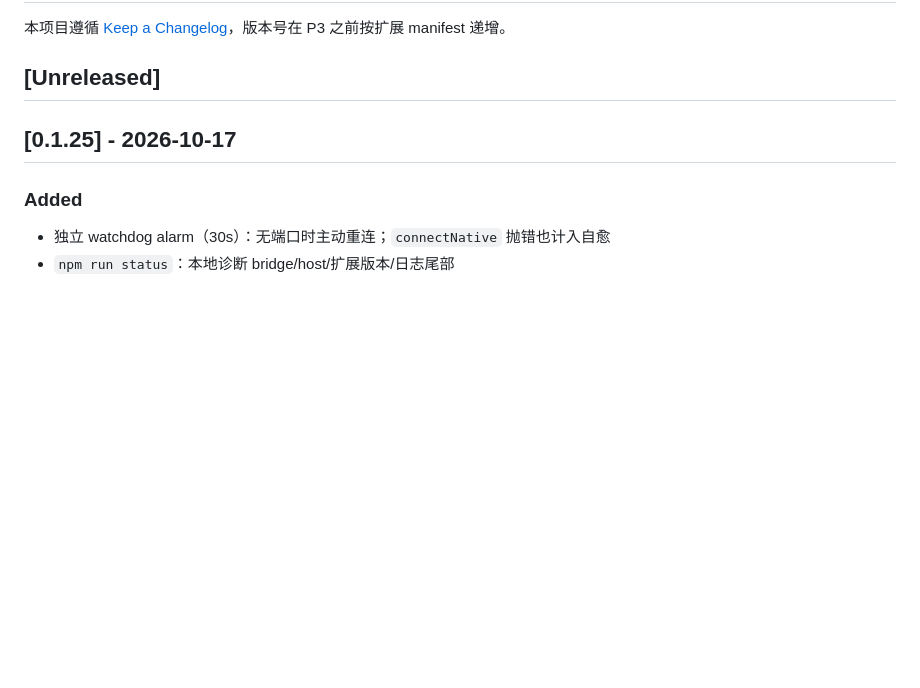
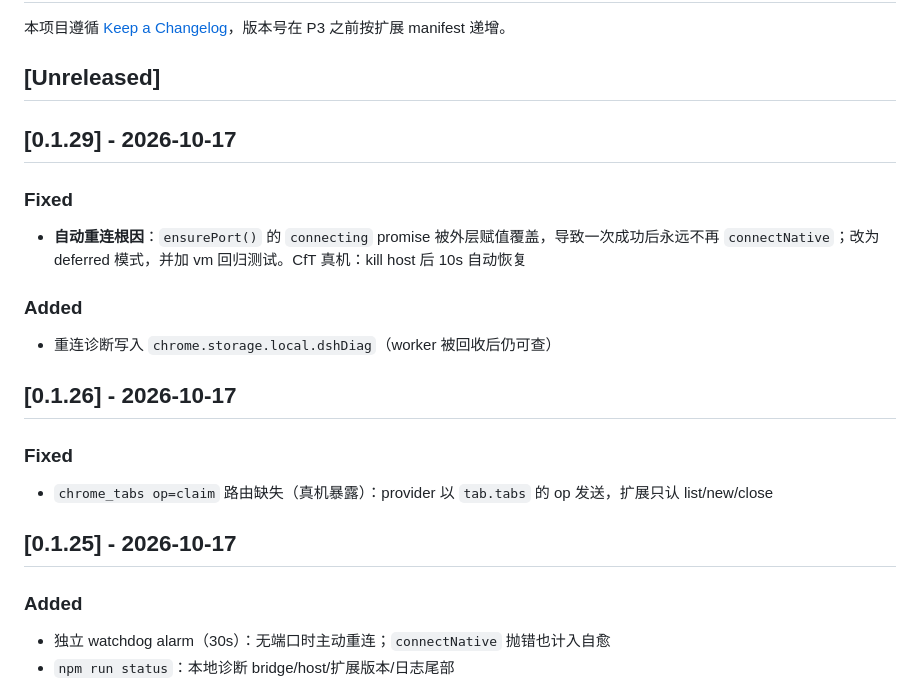
Before and after one commit to TaiShuo150622/dsh-chrome, a Markdown page: CHANGELOG.md, the part around the change. Drawn GitHub-style; blank space fills up the shorter version.

Commit message:
docs(p2): 记录自动重连根因与 CfT 恢复证据；CHANGELOG 0.1.26–0.1.29
- 根因：ensurePort 的 connecting promise 被外层赋值覆盖 → 永久卡死；修复后 CfT kill host 10s 恢复
- 记录 status=pass（CfT 环境）；§5 #7 更新为已解决并留回归测试
- CHANGELOG 补 0.1.26（claim 路由）/0.1.29（reconnect 根因）
- README 版本 0.1.29

```diff
--- a/CHANGELOG.md
+++ b/CHANGELOG.md
@@ -3,6 +3,22 @@
 本项目遵循 [Keep a Changelog](https://keepachangelog.com/zh-CN/1.1.0/)，版本号在 P3 之前按扩展 manifest 递增。
 
 ## [Unreleased]
+
+## [0.1.29] - 2026-10-17
+
+### Fixed
+
+- **自动重连根因**：`ensurePort()` 的 `connecting` promise 被外层赋值覆盖，导致一次成功后永远不再 `connectNative`；改为 deferred 模式，并加 vm 回归测试。CfT 真机：kill host 后 10s 自动恢复
+
+### Added
+
+- 重连诊断写入 `chrome.storage.local.dshDiag`（worker 被回收后仍可查）
+
+## [0.1.26] - 2026-10-17
+
+### Fixed
+
+- `chrome_tabs op=claim` 路由缺失（真机暴露）：provider 以 `tab.tabs` 的 op 发送，扩展只认 list/new/close
 
 ## [0.1.25] - 2026-10-17
 
```
Also changed, not shown: README.md (+1 -1 lines).
